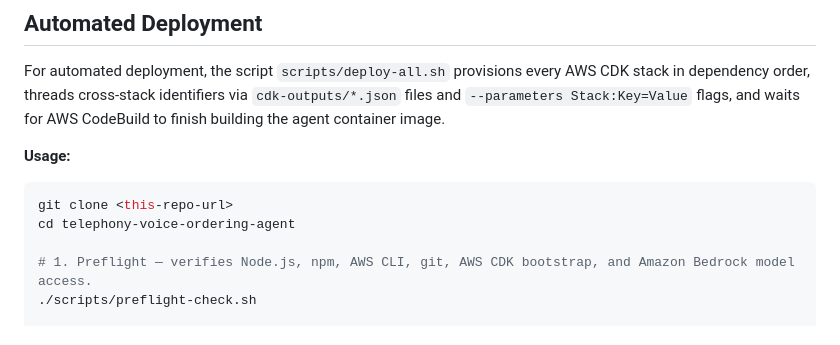
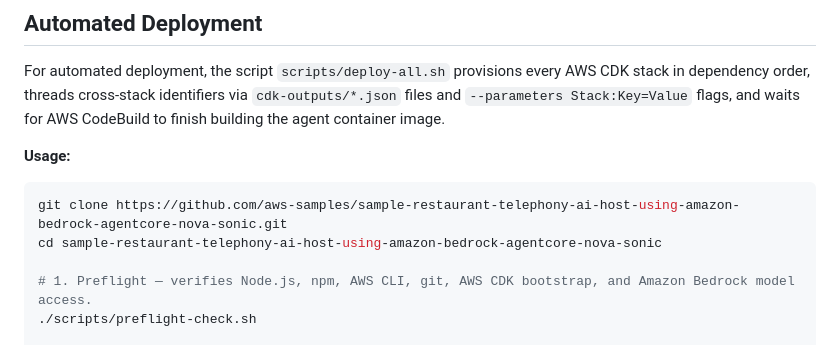
Before and after one commit to aws-samples/sample-restaurant-telephony-ai-host-using-amazon-connect-customer, a Markdown page: README.md, the part around the change. Rendered like a GitHub page.

Commit message:
docs: fix clone URL and folder name in Automated Deployment section

````diff
--- a/README.md
+++ b/README.md
@@ -185,8 +185,8 @@ For automated deployment, the script `scripts/deploy-all.sh` provisions every AW
 **Usage:**
 
 ```bash
-git clone <this-repo-url>
-cd telephony-voice-ordering-agent
+git clone https://github.com/aws-samples/sample-restaurant-telephony-ai-host-using-amazon-bedrock-agentcore-nova-sonic.git
+cd sample-restaurant-telephony-ai-host-using-amazon-bedrock-agentcore-nova-sonic
 
 # 1. Preflight — verifies Node.js, npm, AWS CLI, git, AWS CDK bootstrap, and Amazon Bedrock model access.
 ./scripts/preflight-check.sh
````
